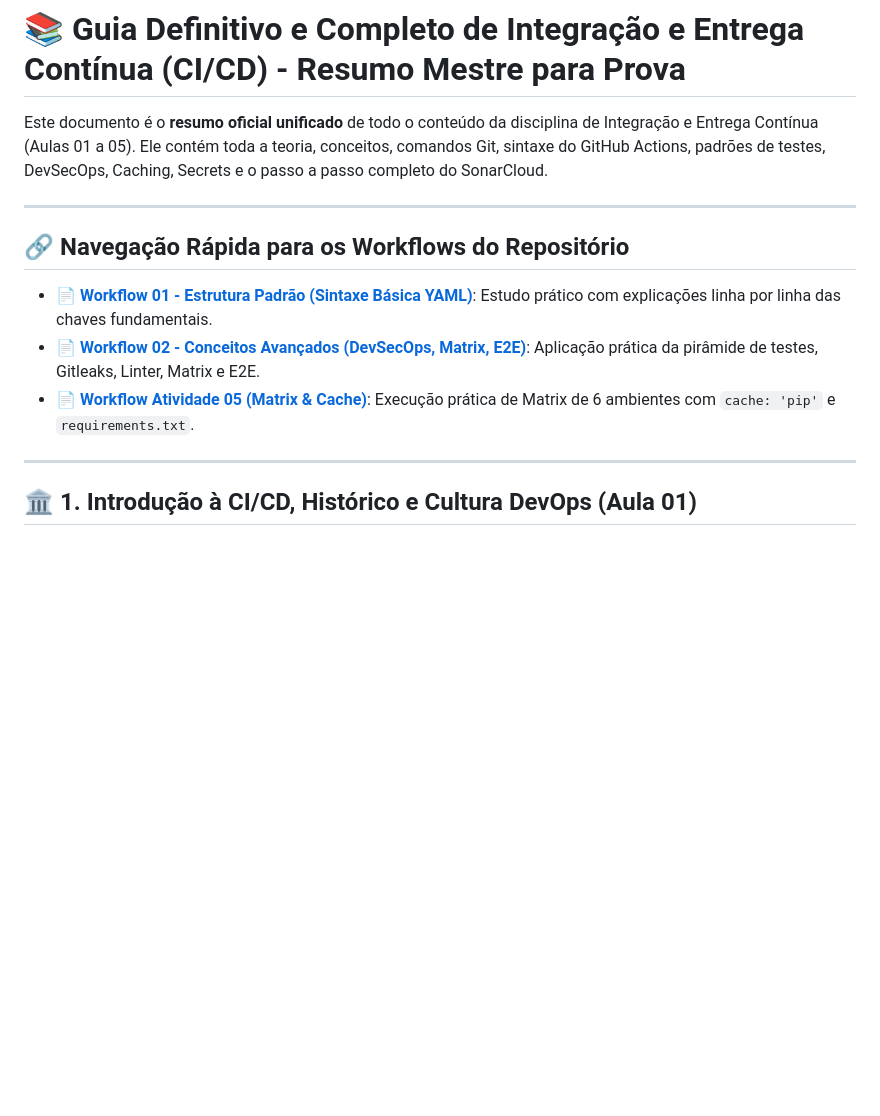
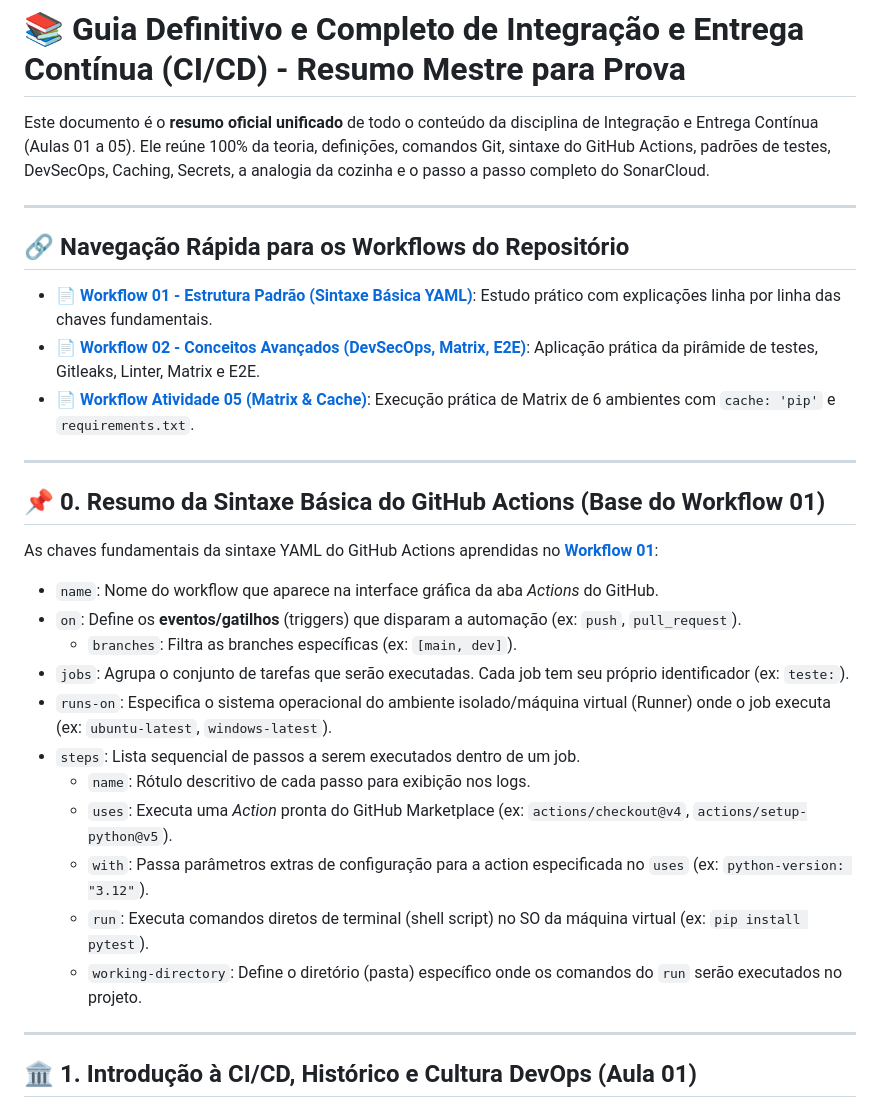
Before and after one commit to emillybudri/integracao-e-entrega-continua, a Markdown page: estudos/Guia-Conceitos-CI-CD-Resumo-Prova.md, the part around one of its changes. GitHub-like rendering; blank space fills up the shorter version.

```diff
--- a/estudos/Guia-Conceitos-CI-CD-Resumo-Prova.md
+++ b/estudos/Guia-Conceitos-CI-CD-Resumo-Prova.md
@@ -1,6 +1,6 @@
 # 📚 Guia Definitivo e Completo de Integração e Entrega Contínua (CI/CD) - Resumo Mestre para Prova
 
-Este documento é o **resumo oficial unificado** de todo o conteúdo da disciplina de Integração e Entrega Contínua (Aulas 01 a 05). Ele contém toda a teoria, conceitos, comandos Git, sintaxe do GitHub Actions, padrões de testes, DevSecOps, Caching, Secrets e o passo a passo completo do SonarCloud.
+Este documento é o **resumo oficial unificado** de todo o conteúdo da disciplina de Integração e Entrega Contínua (Aulas 01 a 05). Ele reúne 100% da teoria, definições, comandos Git, sintaxe do GitHub Actions, padrões de testes, DevSecOps, Caching, Secrets, a analogia da cozinha e o passo a passo completo do SonarCloud.
 
 ---
 
@@ -9,6 +9,24 @@ Este documento é o **resumo oficial unificado** de todo o conteúdo da discipli
 - 📄 **[Workflow 01 - Estrutura Padrão (Sintaxe Básica YAML)](../.github/workflows/01-estrutura-padrao.yml)**: Estudo prático com explicações linha por linha das chaves fundamentais.
 - 📄 **[Workflow 02 - Conceitos Avançados (DevSecOps, Matrix, E2E)](../.github/workflows/02-estudo-conceitos-avancados.yml)**: Aplicação prática da pirâmide de testes, Gitleaks, Linter, Matrix e E2E.
 - 📄 **[Workflow Atividade 05 (Matrix & Cache)](../.github/workflows/ativ-05-pipeline-matrix-py.yml)**: Execução prática de Matrix de 6 ambientes com `cache: 'pip'` e `requirements.txt`.
+
+---
+
+## 📌 0. Resumo da Sintaxe Básica do GitHub Actions (Base do Workflow 01)
+
+As chaves fundamentais da sintaxe YAML do GitHub Actions aprendidas no **[Workflow 01](../.github/workflows/01-estrutura-padrao.yml)**:
+
+- `name`: Nome do workflow que aparece na interface gráfica da aba *Actions* do GitHub.
+- `on`: Define os **eventos/gatilhos** (triggers) que disparam a automação (ex: `push`, `pull_request`).
+  - `branches`: Filtra as branches específicas (ex: `[main, dev]`).
+- `jobs`: Agrupa o conjunto de tarefas que serão executadas. Cada job tem seu próprio identificador (ex: `teste:`).
+- `runs-on`: Especifica o sistema operacional do ambiente isolado/máquina virtual (Runner) onde o job executa (ex: `ubuntu-latest`, `windows-latest`).
+- `steps`: Lista sequencial de passos a serem executados dentro de um job.
+  - `name`: Rótulo descritivo de cada passo para exibição nos logs.
+  - `uses`: Executa uma *Action* pronta do GitHub Marketplace (ex: `actions/checkout@v4`, `actions/setup-python@v5`).
+  - `with`: Passa parâmetros extras de configuração para a action especificada no `uses` (ex: `python-version: "3.12"`).
+  - `run`: Executa comandos diretos de terminal (shell script) no SO da máquina virtual (ex: `pip install pytest`).
+  - `working-directory`: Define o diretório (pasta) específico onde os comandos do `run` serão executados no projeto.
 
 ---
 
```
Also changed, not shown: other parts of estudos/Guia-Conceitos-CI-CD-Resumo-Prova.md (+31 -3 lines).
